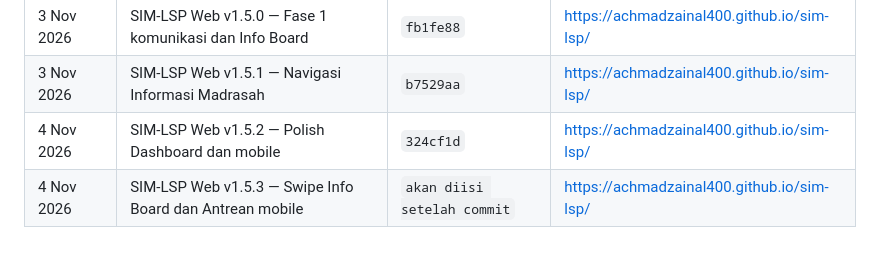
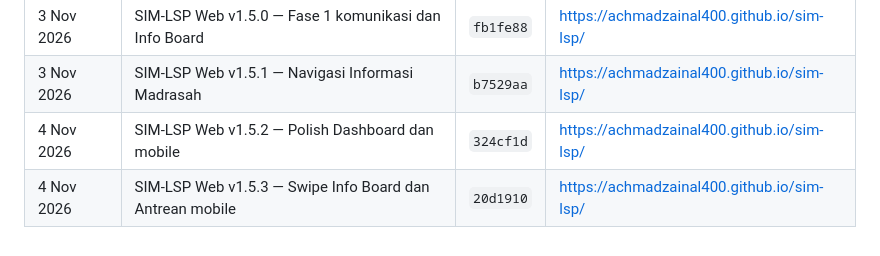
Before and after one commit to achmadzainal400/sim-lsp, a Markdown page: CHANGELOG-ARSIP/2026-11.md, the part around the change. Drawn GitHub-style.

Commit message:
Record SIM-LSP v1.5.3 release notes

```diff
--- a/CHANGELOG-ARSIP/2026-11.md
+++ b/CHANGELOG-ARSIP/2026-11.md
@@ -37,4 +37,4 @@ Status: migrasi database SOP/Info Board diterapkan ke Supabase produksi; web v1.
 | 3 Nov 2026 | SIM-LSP Web v1.5.0 — Fase 1 komunikasi dan Info Board | `fb1fe88` | https://achmadzainal400.github.io/sim-lsp/ |
 | 3 Nov 2026 | SIM-LSP Web v1.5.1 — Navigasi Informasi Madrasah | `b7529aa` | https://achmadzainal400.github.io/sim-lsp/ |
 | 4 Nov 2026 | SIM-LSP Web v1.5.2 — Polish Dashboard dan mobile | `324cf1d` | https://achmadzainal400.github.io/sim-lsp/ |
-| 4 Nov 2026 | SIM-LSP Web v1.5.3 — Swipe Info Board dan Antrean mobile | `akan diisi setelah commit` | https://achmadzainal400.github.io/sim-lsp/ |
+| 4 Nov 2026 | SIM-LSP Web v1.5.3 — Swipe Info Board dan Antrean mobile | `20d1910` | https://achmadzainal400.github.io/sim-lsp/ |
```
